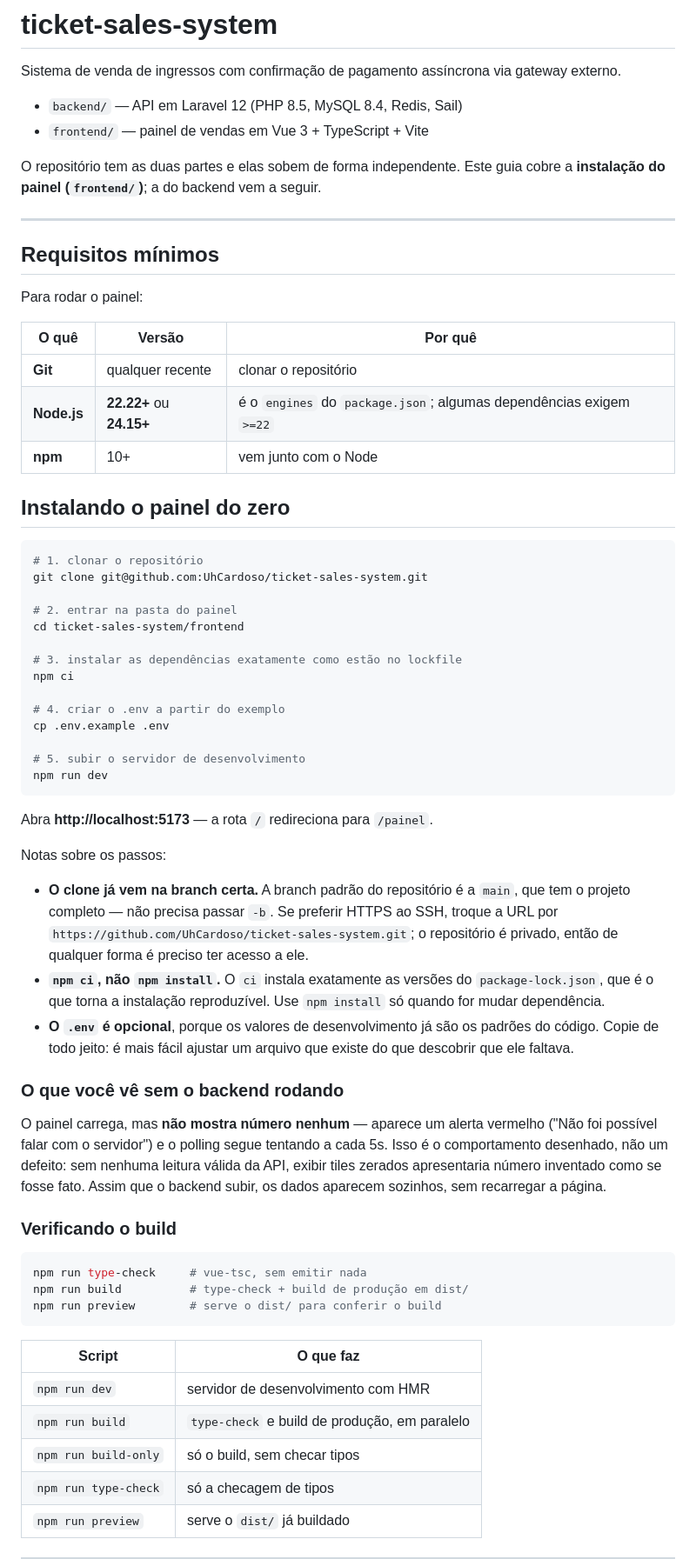
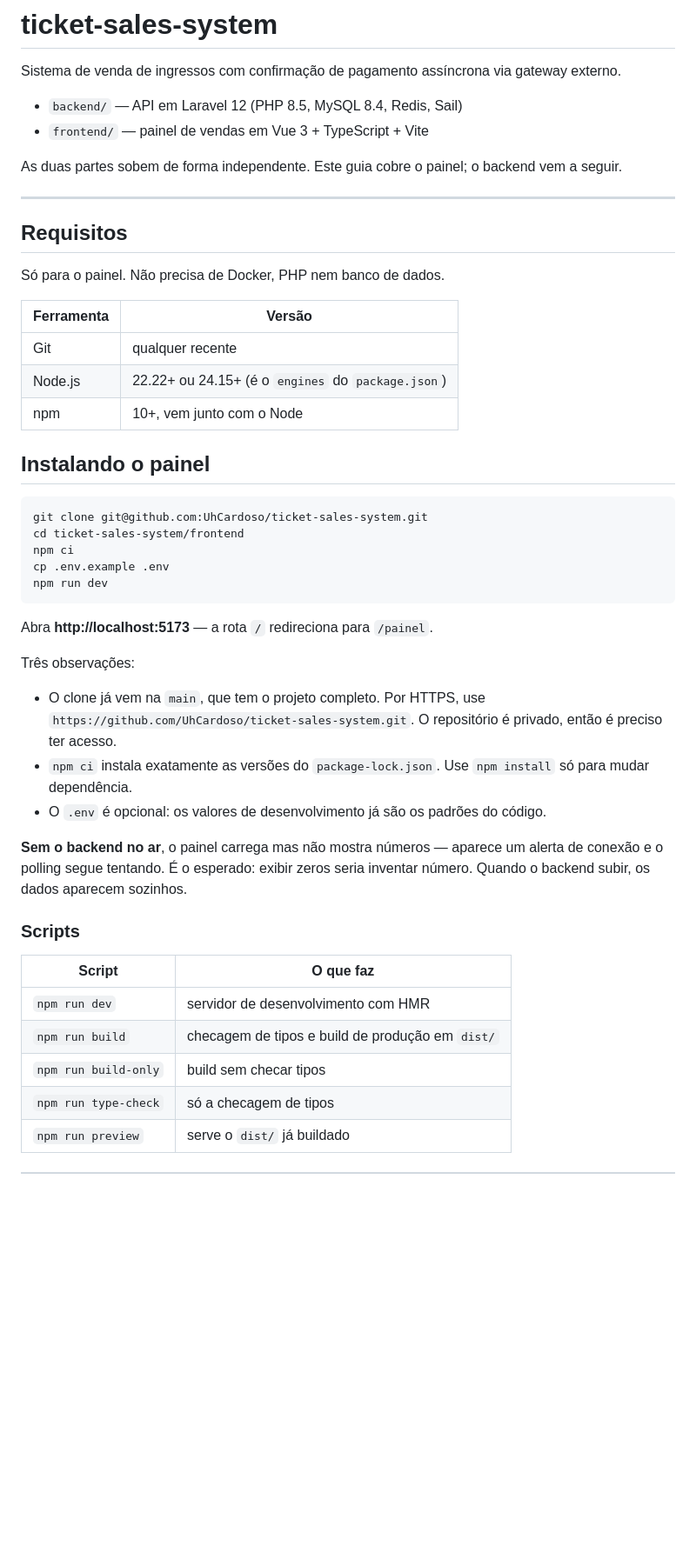
Before and after one commit to UhCardoso/ticket-sales-system, a Markdown page: README.md, the part around one of its changes. Shown at 87% size. Rendered like a GitHub page; blank space fills up the shorter version.

Commit message:
docs: refine installation instructions and clarify requirements in README.md

````diff
--- a/README.md
+++ b/README.md
@@ -5,73 +5,52 @@ Sistema de venda de ingressos com confirmação de pagamento assíncrona via gat
 - `backend/` — API em Laravel 12 (PHP 8.5, MySQL 8.4, Redis, Sail)
 - `frontend/` — painel de vendas em Vue 3 + TypeScript + Vite
 
-O repositório tem as duas partes e elas sobem de forma independente. Este guia cobre a
-**instalação do painel (`frontend/`)**; a do backend vem a seguir.
+As duas partes sobem de forma independente. Este guia cobre o painel; o backend vem a seguir.
 
 ---
 
-## Requisitos mínimos
+## Requisitos
 
-Para rodar o painel:
+Só para o painel. Não precisa de Docker, PHP nem banco de dados.
 
-| O quê | Versão | Por quê |
-|---|---|---|
-| **Git** | qualquer recente | clonar o repositório |
-| **Node.js** | **22.22+** ou **24.15+** | é o `engines` do `package.json`; algumas dependências exigem `>=22` |
-| **npm** | 10+ | vem junto com o Node |
+| Ferramenta | Versão |
+|---|---|
+| Git | qualquer recente |
+| Node.js | 22.22+ ou 24.15+ (é o `engines` do `package.json`) |
+| npm | 10+, vem junto com o Node |
 
-## Instalando o painel do zero
+## Instalando o painel
 
 ```bash
-# 1. clonar o repositório
 git clone git@github.com:UhCardoso/ticket-sales-system.git
-
-# 2. entrar na pasta do painel
 cd ticket-sales-system/frontend
-
-# 3. instalar as dependências exatamente como estão no lockfile
 npm ci
-
-# 4. criar o .env a partir do exemplo
 cp .env.example .env
-
-# 5. subir o servidor de desenvolvimento
 npm run dev
 ```
 
 Abra **http://localhost:5173** — a rota `/` redireciona para `/painel`.
 
-Notas sobre os passos:
+Três observações:
 
-- **O clone já vem na branch certa.** A branch padrão do repositório é a `main`, que tem o projeto
-  completo — não precisa passar `-b`. Se preferir HTTPS ao SSH, troque a URL por
-  `https://github.com/UhCardoso/ticket-sales-system.git`; o repositório é privado, então de
-  qualquer forma é preciso ter acesso a ele.
-- **`npm ci`, não `npm install`.** O `ci` instala exatamente as versões do `package-lock.json`, que
-  é o que torna a instalação reproduzível. Use `npm install` só quando for mudar dependência.
-- **O `.env` é opcional**, porque os valores de desenvolvimento já são os padrões do código. Copie
-  de todo jeito: é mais fácil ajustar um arquivo que existe do que descobrir que ele faltava.
+- O clone já vem na `main`, que tem o projeto completo. Por HTTPS, use
+  `https://github.com/UhCardoso/ticket-sales-system.git`. O repositório é privado, então é preciso
+  ter acesso.
+- `npm ci` instala exatamente as versões do `package-lock.json`. Use `npm install` só para mudar
+  dependência.
+- O `.env` é opcional: os valores de desenvolvimento já são os padrões do código.
 
-### O que você vê sem o backend rodando
+**Sem o backend no ar**, o painel carrega mas não mostra números — aparece um alerta de conexão e o
+polling segue tentando. É o esperado: exibir zeros seria inventar número. Quando o backend subir, os
+dados aparecem sozinhos.
 
-O painel carrega, mas **não mostra número nenhum** — aparece um alerta vermelho ("Não foi possível
-falar com o servidor") e o polling segue tentando a cada 5s. Isso é o comportamento desenhado, não
-um defeito: sem nenhuma leitura válida da API, exibir tiles zerados apresentaria número inventado
-como se fosse fato. Assim que o backend subir, os dados aparecem sozinhos, sem recarregar a página.
-
-### Verificando o build
-
-```bash
-npm run type-check     # vue-tsc, sem emitir nada
-npm run build          # type-check + build de produção em dist/
-npm run preview        # serve o dist/ para conferir o build
-```
+### Scripts
 
 | Script | O que faz |
 |---|---|
 | `npm run dev` | servidor de desenvolvimento com HMR |
-| `npm run build` | `type-check` e build de produção, em paralelo |
-| `npm run build-only` | só o build, sem checar tipos |
+| `npm run build` | checagem de tipos e build de produção em `dist/` |
+| `npm run build-only` | build sem checar tipos |
 | `npm run type-check` | só a checagem de tipos |
 | `npm run preview` | serve o `dist/` já buildado |
 
````
Also changed, not shown: other parts of README.md (+15 -20 lines).
